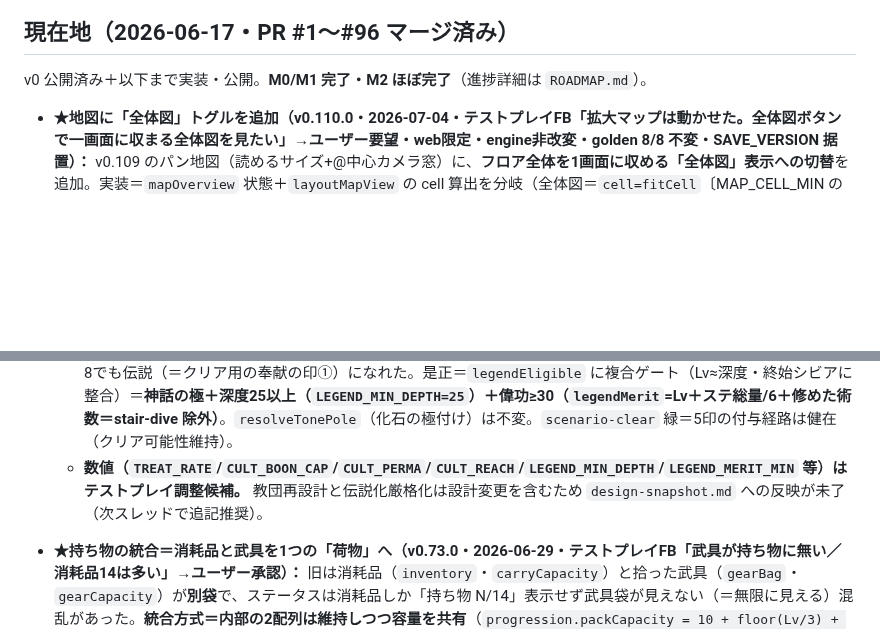
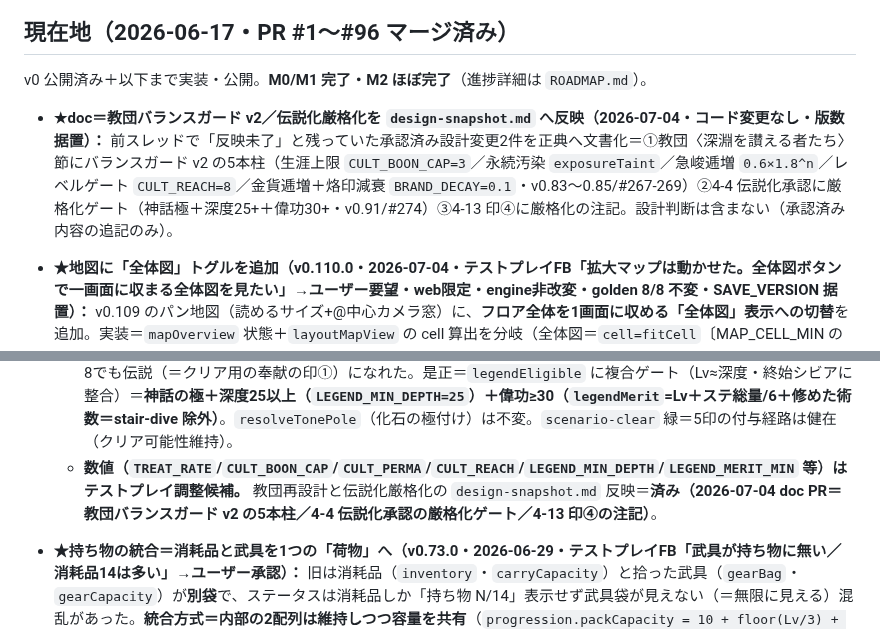
Before and after one commit to yasu12ctb-dev/roguelike-ai-design, a Markdown page: CLAUDE.md, 2 parts joined by grey strips. Drawn GitHub-style; blank space fills up the shorter version.

```diff
--- a/CLAUDE.md
+++ b/CLAUDE.md
@@ -52,6 +52,7 @@
 
 v0 公開済み＋以下まで実装・公開。**M0/M1 完了・M2 ほぼ完了**（進捗詳細は `ROADMAP.md`）。
 
+- **★doc＝教団バランスガード v2／伝説化厳格化を `design-snapshot.md` へ反映（2026-07-04・コード変更なし・版数据置）：** 前スレッドで「反映未了」と残っていた承認済み設計変更2件を正典へ文書化＝①教団〈深淵を讃える者たち〉節にバランスガード v2 の5本柱（生涯上限 `CULT_BOON_CAP=3`／永続汚染 `exposureTaint`／急峻逓増 `0.6×1.8^n`／レベルゲート `CULT_REACH=8`／金貨逓増＋烙印減衰 `BRAND_DECAY=0.1`・v0.83〜0.85/#267-269）②4-4 伝説化承認に厳格化ゲート（神話極＋深度25+＋偉功30+・v0.91/#274）③4-13 印④に厳格化の注記。設計判断は含まない（承認済み内容の追記のみ）。
 - **★地図に「全体図」トグルを追加（v0.110.0・2026-07-04・テストプレイFB「拡大マップは動かせた。全体図ボタンで一画面に収まる全体図を見たい」→ユーザー要望・web限定・engine非改変・golden 8/8 不変・SAVE_VERSION 据置）：** v0.109 のパン地図（読めるサイズ+@中心カメラ窓）に、**フロア全体を1画面に収める「全体図」表示への切替**を追加。実装＝`mapOverview` 状態＋`layoutMapView` の cell 算出を分岐（全体図＝`cell=fitCell`〔MAP_CELL_MIN の下限を外す〕＝フロア全体が収まる／既定＝`max(fitCell,MAP_CELL_MIN)`＝読めるサイズ+パン）。地図右下に `#mapOverviewBtn`（「全体図」⇄「拡大」トグル・照準バーと同じ touch 隔離で地図のタップ/パン判定へ伝播させない）。`toggleMapOverview` で切替→`layoutMapView`（@ 中心へ再センタリング）→再描画。**地図を開くたび既定は拡大（パン）表示**（`setMapMode(true)` で `mapOverview=false` リセット）。全体図中はパン無し（`mapPannable` false）＝ヒント空。実装＝`web/main.ts`（`mapOverview`/`toggleMapOverview`/`updateOverviewBtn`・`setMapMode`/`resetMapView`/`layoutMapView` 分岐・ボタン結線）＋`web/index.html`（`#mapOverviewBtn`＋CSS）。検証＝`npm run check` 緑（golden 8/8 不変）＋実ブラウザ（深度30・フロア66×72で、開始=グリッド30×32窓+「全体図」→ボタンでグリッド66×72＝全体+「拡大」+ヒント空→再押下で窓へ・例外0・スクショ目視）。`prototype-spec.md`(§10.6) に反映済み。
 - **★地図をパン可能に＋凡例を地図の外へ（v0.109.0・2026-07-04・テストプレイFB「マップの下側が見づらい／深層でマップが広がるが画面は動かせるのか」→現仕様〔フロア全体を固定枠に縮小・パン無し〕を説明→ユーザー承認〔パン可能に＋凡例を地図の外〕・web限定・engine非改変・golden 8/8 不変・SAVE_VERSION 据置）：** 旧地図は**フロア全体（`floor.w×floor.h`）を地図エリアに縮小して1枚に収める**方式で、深層ほどフロアが広がり1タイル数pxに潰れて読めなかった（照準モードはその緩和策）。加えて凡例 `#mapLegend` が絶対配置で**地図の下端に重なり**、最下段（@ 付近）が見づらかった。**修正＝①地図を「読めるサイズ固定＋パン」に**＝`MAP_CELL_MIN`(13px) 未満に縮むなら **@ 中心のカメラ窓**（`mapCam`/`mapCols×mapRows`）で切り出し、**ドラッグ（`touchmove`）でスクロール**（`layoutMapView`/`centerMapOn`/`ensureMapVisible`/`mapPannable`）。収まる浅いフロアは従来どおり全体表示。タップ照準は `mapCam` 補正でワールド座標へ／D-pad で照準を画面外へ動かすとカメラが追う。**②凡例を地図の外（真下の専用行 `#mapLegend`）へ移設**＝盤面を覆わない（`index.html` で mapWrap の兄弟に移動・静的行に。パン可能時は「◧ ドラッグでスクロール」ヒント `#mapPanHint`）。実装＝`web/main.ts`（`drawMapMode` をカメラ窓イテレートに書換・`layoutMapView` ほか・`touchstart/move/end` にパン結線）＋`web/index.html`（凡例の移設・CSS）。検証＝`npm run check` 緑（**golden 8/8 不変**＝UI層のみ）＋**実ブラウザ**（393×852・セーブ注入で深度2/30の地図を開き、浅層=読めるサイズ窓・深層=フロア66×72に対しグリッド30×32の窓・凡例が地図の下・ドラッグでカメラ移動を確認・例外0）。`prototype-spec.md`(§10.6/§10.2) に反映済み。`MAP_CELL_MIN=13`（読める最小タイル）はテスト調整候補。**★v0.109.1（2026-07-04）＝機能変更なしの配信リトライ**＝#305 マージ後、Pages 配信が「Deployment failed, try again later」で失敗（`npm run check` 含む7ステップ成功・最後の `deploy-pages` のみ・技術メモ「Git／デプロイの落とし穴」(B) パターン②＝同一 SHA 詰まり）。`workflow_dispatch` でも同 SHA は通らないため、新 SHA を載せる小コミット（版数バンプ）で配信 ID を変えて解消。
 - **★帰還の扉を「街側・一回だけ」に作り替え＝ボス撃破後に階へ戻れない不具合の修正（v0.108.0・2026-07-04・テストプレイFB「8階でボスを倒し街に戻ると本来8階に戻れるはずが戻れない」→ユーザーに方針確認〔街側専用扉・一回だけ・ボス討伐済みの同じ盤面〕→承認・web限定・engine非改変・golden 8/8 不変・items 指紋 f1e0de5d 不変・SAVE_VERSION 据置）：** 根本原因＝旧「帰還の扉」の帰り道はメモリ上の一時状態（`pendingReturnDepth`＋`floorCache`）で、**`townLoop` が街入場で `clearDive()` する**うえリロードでモジュール変数が消える＝**扉で街に戻ってからアプリを閉じる/PWA自動更新でリロードすると帰り道が消え、次は深度1からの新規潜行**になっていた（iOS standalone PWA は SW 更新で自動リロードするため実機で高確率で踏む）。**修正＝あの階の盤面を world セーブに永続する「駐機」方式に**。①`TownState.returnPortal?:{depth}`（world セーブ＝リロード耐性・旧セーブ非破壊）＋専用 localStorage `PORTAL_KEY`（盤面スナップショット＝DiveSnapshot 形状・ボス討伐済みの floorCache 込み）。②迷宮内の帰還の扉をくぐる（`returnViaDoor`）＝`parkPortal()` で駐機して街へ。③**街の慰霊碑(28,31)の傍に「扉」グリフ**（`refreshMemorialSites` が `returnPortal` 有りで注入・`portalKey`）＝bump で `useReturnPortal`→`portalDivePending`＋`leaveTownToDive`（街の他潜行と同じ経路で `townLoop` 解決）→`startDive` の分岐 `restoreFromPortal`＝駐機盤面を `resumeDive` で復元（同じ盤面・ボス討伐済み）。④**一回きり＝farm根絶**（くぐった時点で消費・新規潜行/退隠/世界差替で `clearPortal`）。旧 `pendingReturnDepth` と門の「あのフロアへ戻る」分岐は撤去（門は駐機中に「新しく潜ると帰り道は閉じる」注意書きのみ）。検証＝`npm run check` 緑（golden 8/8・stress-save 55782・determinism 1550）＋playtest2 実ブラウザ 3seed×700手 例外0＋**実ブラウザ end-to-end**（潜行スナップショット取得→駐機を仕込みリロード→街に「扉」描画＆`returnPortal` 永続を確認→扉を bump→くぐって同深度へ復元・駐機フラグ null・PORTAL_KEY 削除を確認・例外0）。`design-snapshot.md`(4-13 帰還経路③)／`prototype-spec.md`(§10 深蝕/回復/帰還) に反映済み。数値・扉座標候補（慰霊碑周り `[28,30]`等）・色（`#e8c66a`）はテスト調整候補。**※版数は #303（相棒導線 v0.107.0）と衝突回避のため 0.108.0 に繰り上げ。**
@@ -83,7 +84,7 @@ v0 公開済み＋以下まで実装・公開。**M0/M1 完了・M2 ほぼ完了
   - **荷物満杯時の報酬に「交換／諦める」（v0.82.0・#266）：** engine の `applyReward`/`applyEffects`/`applyDungeonEffects`/`applyActorEffects` に任意 `overflow` 収集配列を追加（CLI/demo 未指定=従来どおり破棄＝挙動不変）。満杯で入らぬ消耗品は破棄せず web が `swapForReward`/`resolveOverflow` で「手放す品（消耗品スタック/拾った武具）を選んで入替／諦める」を提示。報酬全経路（宝箱/迷宮の気配/化石/店主/街NPC/宮廷/delver）に結線。
   - **教団の魔法リスク再設計（v0.83.0→0.84.0→0.85.0・#267/#268/#269・snapshot 反映は保留）：** 旧「深蝕だけ・レベル不問・回数無制限」でリスク低すぎ→**v2 再設計**＝A.生涯上限 `CULT_BOON_CAP=3`（死で次代リセット・`cultBoonsThisGen`）／B.永続汚染 `exposureTaint`（1取引ごと +`CULT_PERMA(0.2)`＝二度と祓えぬ深蝕の下限＝集めるほど怨念化不可避・`cleanseExposure` が `max(brand,taint)` を下限に・薬師/安息所/解呪/鎮静薬の6箇所を集約）／C.急峻逓増 `cultCost=0.6×1.8^回数`／D.レベルゲート→**`CULT_REACH=8`**（上限3回ゆえ上位も狙える＝帰還 minLv9 が Lv1 から・真の終盤術 omni22/死戸36/断罪44 等はレベル相応にゲート）／E.金貨も逓増。`exposureBrand` は潜行で `taint` まで薄れる（`BRAND_DECAY=0.1`/新フロア初訪）。
   - **伝説化の資格を厳格化（v0.91.0・#274）：** 旧「神話の極で逝った旧キャラ」だけ＝死に方(最後の一手)次第で深度8でも伝説（＝クリア用の奉献の印①）になれた。是正＝`legendEligible` に複合ゲート（Lv≈深度・終始シビアに整合）＝**神話の極＋深度25以上（`LEGEND_MIN_DEPTH=25`）＋偉功≥30（`legendMerit`=Lv＋ステ総量/6＋修めた術数＝stair-dive 除外）**。`resolveTonePole`（化石の極付け）は不変。`scenario-clear` 緑＝5印の付与経路は健在（クリア可能性維持）。
-  - **数値（`TREAT_RATE`/`CULT_BOON_CAP`/`CULT_PERMA`/`CULT_REACH`/`LEGEND_MIN_DEPTH`/`LEGEND_MERIT_MIN` 等）はテストプレイ調整候補。** 教団再設計と伝説化厳格化は設計変更を含むため `design-snapshot.md` への反映が未了（次スレッドで追記推奨）。
+  - **数値（`TREAT_RATE`/`CULT_BOON_CAP`/`CULT_PERMA`/`CULT_REACH`/`LEGEND_MIN_DEPTH`/`LEGEND_MERIT_MIN` 等）はテストプレイ調整候補。** 教団再設計と伝説化厳格化の `design-snapshot.md` 反映＝**済み（2026-07-04 doc PR＝教団バランスガード v2 の5本柱／4-4 伝説化承認の厳格化ゲート／4-13 印④の注記）**。
 - **★持ち物の統合＝消耗品と武具を1つの「荷物」へ（v0.73.0・2026-06-29・テストプレイFB「武具が持ち物に無い／消耗品14は多い」→ユーザー承認）：** 旧は消耗品（`inventory`・`carryCapacity`）と拾った武具（`gearBag`・`gearCapacity`）が**別袋**で、ステータスは消耗品しか「持ち物 N/14」表示せず武具袋が見えない（＝無限に見える）混乱があった。**統合方式＝内部の2配列は維持しつつ容量を共有**（`progression.packCapacity = 10 + floor(Lv/3) + 鞄`＝Lv10+革袋16・Lv30+背嚢25）＋表示を「荷物 N/M」に統一＝**セーブ移行不要**。`carryCapacity`/`gearCapacity` を撤去し `packCapacity` に一本化、`packUsed(ch)=inventory枠+gearBag点数` を全容量判定（消耗品追加=`packCapacity−gearBag数`／武具拾得 `gearBagPush`/killLoot/oddments=`packUsed<packCapacity`）に適用。`storylets.ts` の消耗品報酬も `packCapacity` 基準に。**`gearSheet`（装備・荷物を見る）に拾った武具をカード表示**（従来は売却画面でしか見えなかった＝可視化）＋タップで装備/置く（`manageBagGear`）。ステータスは【荷物 N/M】に薬・巻物／武具を併記。**H&S 配慮＝絞り過ぎず**（旧 消耗品14＋武具11＝計25 → 統一16・後半34＝戦利品を抱える余地を残す）。engine（progression/storylets）＋web。golden 8/8 不変（容量関数は golden 非依存）。版数 0.73.0。数値（`PACK_BASE`・係数）はテスト調整候補。**★追補（v0.74.0・テストプレイFB「ステータス主画面がごちゃごちゃ」）＝主画面の情報ダンプを是正。** 統合直後は主画面が荷物の中身（薬・巻物の一覧＋武具14点）を全展開していた→**主画面は要約のみ**（`【荷物 N/M】薬・巻物 X個／武具 Y点　※中身は「装備・荷物を見る」`）に圧縮し、列挙は `gearSheet` ボタンの奥へ。原則＝**ステータス主画面＝一目で分かる要約（数・現在のビルド）、列挙は各ボタンの奥**（装備4スロット/構え名は据え置き＝ビルドは一目で分かる）。純表示・golden/セーブ不変。
 - **★モンスター図鑑の拡充（v0.70.0・2026-06-28・テストプレイFB「敵図鑑が乏しい」対応・ユーザー承認フル・web限定・golden/セーブ不変）：** 旧図鑑は遭遇した敵の**名前を箇条書き**するだけだった（`world.bestiary`＝string[]）。実データ（`MONSTER_KINDS`＝glyph/hp/dmg/minDepth/maxDepth/erratic/tier/ability）が未活用だった穴を埋める。**二層UI**＝①一覧（`chooseGrid` カード・cols:1）＝**色付きグリフ（tier色 `g-mon-t*`）＋名前＋危険度★＋能力タグ**・出現深度順／②詳細（タップ）＝危険度（tier★）・出現深度＋帯・**体力/攻撃（基礎値・深度で増す注記）**・動き（erratic→規則的/やや不規則/気まぐれ/不規則）・**能力の説明＋対処のヒント**（`ABILITY_INFO`＝遠隔「詰め寄れば弱い」/反射「術・投擲が安全」等）・**寸評（博物誌風1行・37種網羅 `MONSTER_LORE`）**。`recordBestiary` を **`MONSTER_KINDS` 所属種に限定**（ボス/手負い/眷属の一回限り固有名を図鑑から除外＝37種の本図鑑に整える）。**engine 非依存・golden 8/8 不変・セーブ不変**（`world.bestiary` は名前配列のまま・表示時に `MONSTER_KINDS` を引くだけ）。`web/main.ts` の `bestiaryScreen`/`recordBestiary`＋module 定数（`ABILITY_LABEL`/`ABILITY_INFO`/`MONSTER_LORE`/`tierStars`/`erraticWord`/`depthBandLabel`）。数値（帯しきい値・寸評の語り口）はテスト調整候補。
 - **★デスクトップQA拡充＋統治者の大命 報酬カーブ是正（v0.63.3/0.63.4→v0.69.0 に版数追従・2026-06-28・PR #251・golden 8/8 不変）：** デスクトップ版で A〜D の徹底デバッグ（バグ0＝エンジン/main.ts/content 堅牢）。**①QA基盤**＝`tools/balance-report.ts`（純node＝abyssalScale/難易度3モード/大命報酬の実数化）＋`tools/playtest-noble.ts`（実ブラウザ＝playtest2/playtest-deep の死角だった**クリア後の歩ける貴族街**を BFS ナビで侵入し courtNpcScene/audienceScene/館/COURT_CHAMPIONS を自動ファジング＝4/5 seed到達・各 宮廷42-46シーン・例外0）＋`src/web/main.ts` に QA用 read-only デバッグフック `window.__dbg`（localStorage `"sekitsui.dbg"="1"` 時のみ定義＝本番無害・playtest-noble 専用）。既存 playtest2/playtest-deep(D16-72・ボスD56/64/72)/visual-check(PIL)/render-check も再走＝全て例外0/0 fail。**②大命報酬カーブ是正（v0.63.4）**＝balance-report で発覚＝旧式（全型 ×2.2・`NOBLE_REWARD_CAP=700`）は全6パターンが上限700に張り付き、素値では到達のみの descend が最難の slay を上回る難度逆転だった。`quests.ts generateNobleOffers` を**難度順 slay(×22)>reclaim(×2.4)>descend(×12)・`NOBLE_REWARD_CAP=1500`** に是正（slay 1232-1408＞reclaim 778-1008＞descend 624-696・上限張付0）。engine 純粋・golden 経路外＝golden 8/8 不変。SAVE_VERSION 据置。残＝relic率(0.33)・係数はテストプレイ微調整候補。
```
Also changed, not shown: design-snapshot.md (+9 -3 lines).
